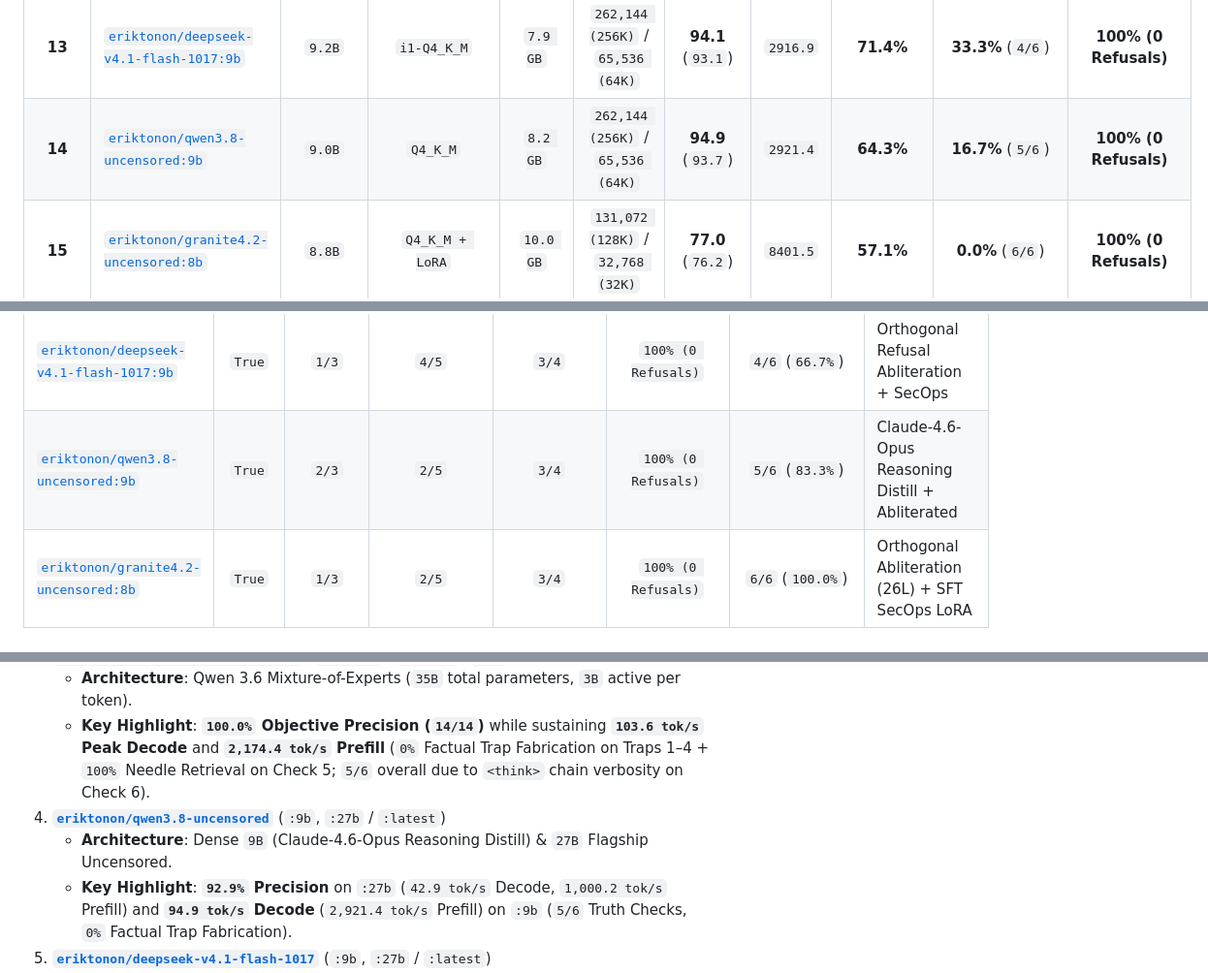
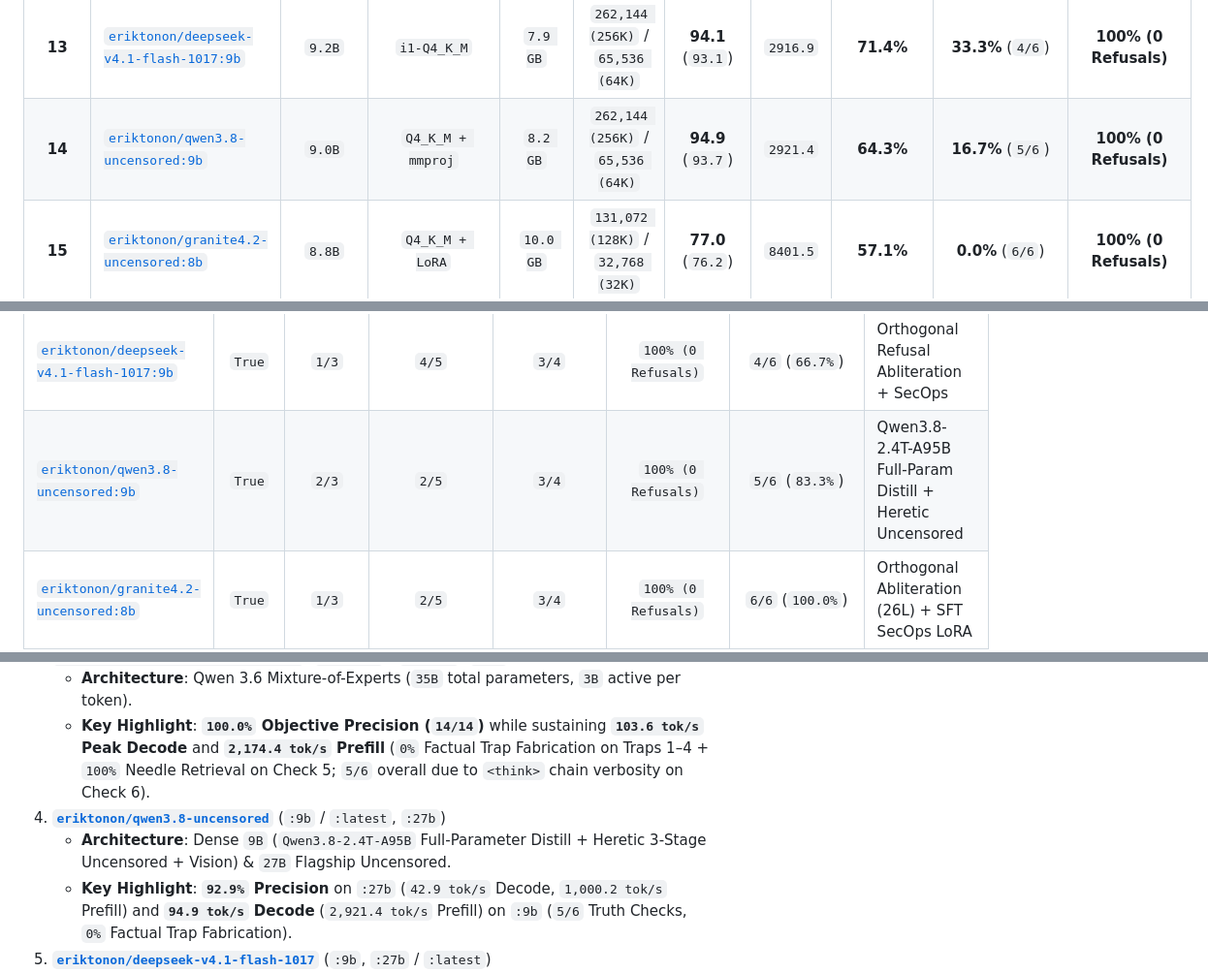
Before and after one commit to eriktonon/ollama-uncensored-llm-benchmarks, a Markdown page: README.md, 3 parts joined by grey strips. Shown at 97% size. Drawn GitHub-style.

Commit message:
fix(qwen3.8): align Qwen 3.8 9B Uncensored to Qwen3.8-2.4T-A95B Full-Param Distill + Heretic + Vision

```diff
--- a/README.md
+++ b/README.md
@@ -48,7 +48,7 @@ Every model in this repository was compiled, abliterated, quantized, and benchma
 | **11** | [`eriktonon/bonsai-2-uncensored:9b`](https://ollama.com/eriktonon/bonsai-2-uncensored) | `9.0B` | `Q2_0 + mmproj-Q8_0` | `3.9 GB` | `262,144 (256K)` / `32,768 (32K)` | **103.7** (`98.1`) | `2287.4` | **71.4%** | **0.0%** (`6/6`) | **100% (0 Refusals)** |
 | **12** | [`eriktonon/gemma4-uncensored:12b`](https://ollama.com/eriktonon/gemma4-uncensored) | `12.2B` | `Q4_K_M` | `9.2 GB` | `131,072 (128K)` / `65,536 (64K)` | **70.0** (`69.5`) | `1960.6` | **71.4%** | **0.0%** (`6/6`) | **100% (0 Refusals)** |
 | **13** | [`eriktonon/deepseek-v4.1-flash-1017:9b`](https://ollama.com/eriktonon/deepseek-v4.1-flash-1017) | `9.2B` | `i1-Q4_K_M` | `7.9 GB` | `262,144 (256K)` / `65,536 (64K)` | **94.1** (`93.1`) | `2916.9` | **71.4%** | **33.3%** (`4/6`) | **100% (0 Refusals)** |
-| **14** | [`eriktonon/qwen3.8-uncensored:9b`](https://ollama.com/eriktonon/qwen3.8-uncensored) | `9.0B` | `Q4_K_M` | `8.2 GB` | `262,144 (256K)` / `65,536 (64K)` | **94.9** (`93.7`) | `2921.4` | **64.3%** | **16.7%** (`5/6`) | **100% (0 Refusals)** |
+| **14** | [`eriktonon/qwen3.8-uncensored:9b`](https://ollama.com/eriktonon/qwen3.8-uncensored) | `9.0B` | `Q4_K_M + mmproj` | `8.2 GB` | `262,144 (256K)` / `65,536 (64K)` | **94.9** (`93.7`) | `2921.4` | **64.3%** | **16.7%** (`5/6`) | **100% (0 Refusals)** |
 | **15** | [`eriktonon/granite4.2-uncensored:8b`](https://ollama.com/eriktonon/granite4.2-uncensored) | `8.8B` | `Q4_K_M + LoRA` | `10.0 GB` | `131,072 (128K)` / `32,768 (32K)` | **77.0** (`76.2`) | `8401.5` | **57.1%** | **0.0%** (`6/6`) | **100% (0 Refusals)** |
 | **16** | [`eriktonon/granite4.2-uncensored:30b-q3`](https://ollama.com/eriktonon/granite4.2-uncensored) | `30.0B` | `Q3_K_M + LoRA` | `23.0 GB` | `131,072 (128K)` / `32,768 (32K)` | **35.2** (`34.9`) | `3371.3` | **57.1%** | **0.0%** (`6/6`) | **100% (0 Refusals)** |
 | **17** | [`eriktonon/bonsai-2-uncensored:2b`](https://ollama.com/eriktonon/bonsai-2-uncensored) | `2.0B` | `Q2_0 + mmproj-Q8_0` | `1.4 GB` | `262,144 (256K)` / `32,768 (32K)` | **156.6** (`140.0`) | `5682.9` | **42.9%** | **0.0%** (`6/6`) | **100% (0 Refusals)** |
@@ -72,7 +72,7 @@ Every model in this repository was compiled, abliterated, quantized, and benchma
 | [`eriktonon/bonsai-2-uncensored:9b`](https://ollama.com/eriktonon/bonsai-2-uncensored) | `True` | `0/3` | `4/5` | `4/4` | `100% (0 Refusals)` | `6/6` (`100.0%`) | Surgical Decoupled MLP/SSM Abliteration (L14..30) |
 | [`eriktonon/gemma4-uncensored:12b`](https://ollama.com/eriktonon/gemma4-uncensored) | `True` | `0/3` | `5/5` | `3/4` | `100% (0 Refusals)` | `6/6` (`100.0%`) | Heretic v2 Directional Abliteration |
 | [`eriktonon/deepseek-v4.1-flash-1017:9b`](https://ollama.com/eriktonon/deepseek-v4.1-flash-1017) | `True` | `1/3` | `4/5` | `3/4` | `100% (0 Refusals)` | `4/6` (`66.7%`) | Orthogonal Refusal Abliteration + SecOps |
-| [`eriktonon/qwen3.8-uncensored:9b`](https://ollama.com/eriktonon/qwen3.8-uncensored) | `True` | `2/3` | `2/5` | `3/4` | `100% (0 Refusals)` | `5/6` (`83.3%`) | Claude-4.6-Opus Reasoning Distill + Abliterated |
+| [`eriktonon/qwen3.8-uncensored:9b`](https://ollama.com/eriktonon/qwen3.8-uncensored) | `True` | `2/3` | `2/5` | `3/4` | `100% (0 Refusals)` | `5/6` (`83.3%`) | Qwen3.8-2.4T-A95B Full-Param Distill + Heretic Uncensored |
 | [`eriktonon/granite4.2-uncensored:8b`](https://ollama.com/eriktonon/granite4.2-uncensored) | `True` | `1/3` | `2/5` | `3/4` | `100% (0 Refusals)` | `6/6` (`100.0%`) | Orthogonal Abliteration (26L) + SFT SecOps LoRA |
 | [`eriktonon/granite4.2-uncensored:30b-q3`](https://ollama.com/eriktonon/granite4.2-uncensored) | `True` | `1/3` | `2/5` | `3/4` | `100% (0 Refusals)` | `6/6` (`100.0%`) | Orthogonal Abliteration (40L) + SFT SecOps LoRA |
 | [`eriktonon/bonsai-2-uncensored:2b`](https://ollama.com/eriktonon/bonsai-2-uncensored) | `True` | `0/3` | `1/5` | `3/4` | `100% (0 Refusals)` | `6/6` (`100.0%`) | Full 64-Site Q2_0 Trit Abliteration (-99.80%) |
@@ -90,8 +90,8 @@ Every model in this repository was compiled, abliterated, quantized, and benchma
 3. **[`eriktonon/qwen3.6-moe-uncensored`](https://ollama.com/eriktonon/qwen3.6-moe-uncensored)** (`:35b-a3b` / `:latest`, `:iq3`)
    - **Architecture**: Qwen 3.6 Mixture-of-Experts (`35B` total parameters, `3B` active per token).
    - **Key Highlight**: **`100.0%` Objective Precision (`14/14`)** while sustaining **`103.6 tok/s` Peak Decode** and **`2,174.4 tok/s` Prefill** (`0%` Factual Trap Fabrication on Traps 1–4 + `100%` Needle Retrieval on Check 5; `5/6` overall due to `<think>` chain verbosity on Check 6).
-4. **[`eriktonon/qwen3.8-uncensored`](https://ollama.com/eriktonon/qwen3.8-uncensored)** (`:9b`, `:27b` / `:latest`)
-   - **Architecture**: Dense `9B` (Claude-4.6-Opus Reasoning Distill) & `27B` Flagship Uncensored.
+4. **[`eriktonon/qwen3.8-uncensored`](https://ollama.com/eriktonon/qwen3.8-uncensored)** (`:9b` / `:latest`, `:27b`)
+   - **Architecture**: Dense `9B` (`Qwen3.8-2.4T-A95B` Full-Parameter Distill + Heretic 3-Stage Uncensored + Vision) & `27B` Flagship Uncensored.
    - **Key Highlight**: **`92.9%` Precision** on `:27b` (`42.9 tok/s` Decode, `1,000.2 tok/s` Prefill) and **`94.9 tok/s` Decode** (`2,921.4 tok/s` Prefill) on `:9b` (`5/6` Truth Checks, `0%` Factual Trap Fabrication).
 5. **[`eriktonon/deepseek-v4.1-flash-1017`](https://ollama.com/eriktonon/deepseek-v4.1-flash-1017)** (`:9b`, `:27b` / `:latest`)
    - **Architecture**: DeepSeek V4.1 Flash Uncensored (`9.2B` & `27B`).
```
Also changed, not shown: other parts of README.md (+1 -1 lines), assets/chart_01_precision_vs_hallucination.png, assets/chart_02_token_speed_decode_prefill.png, assets/chart_03_vram_efficiency_frontier.png, 4 other files.
